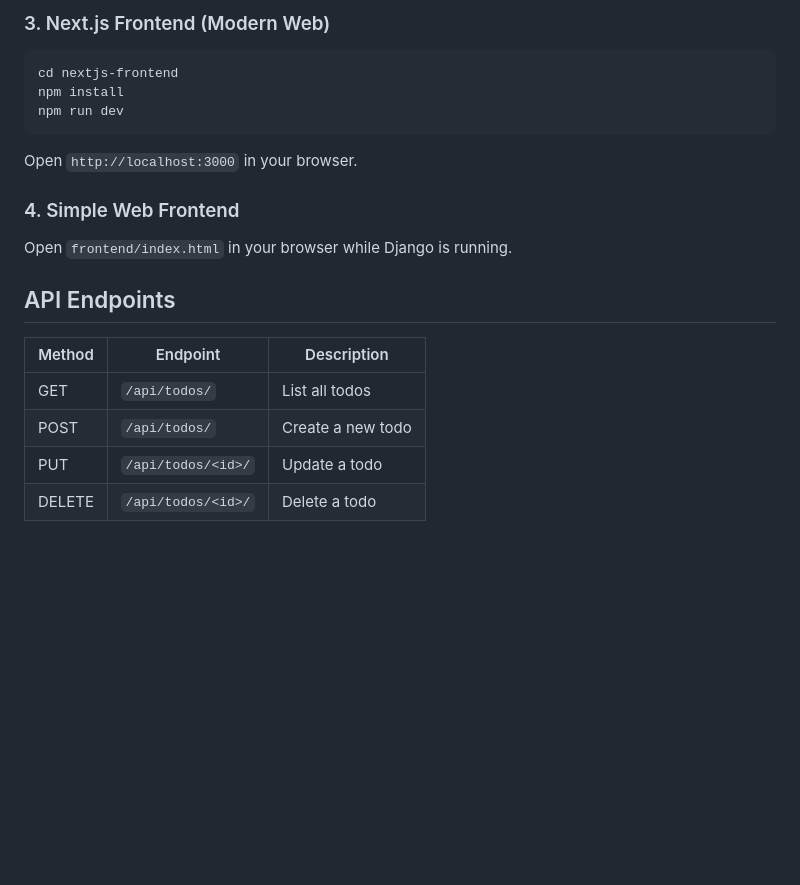
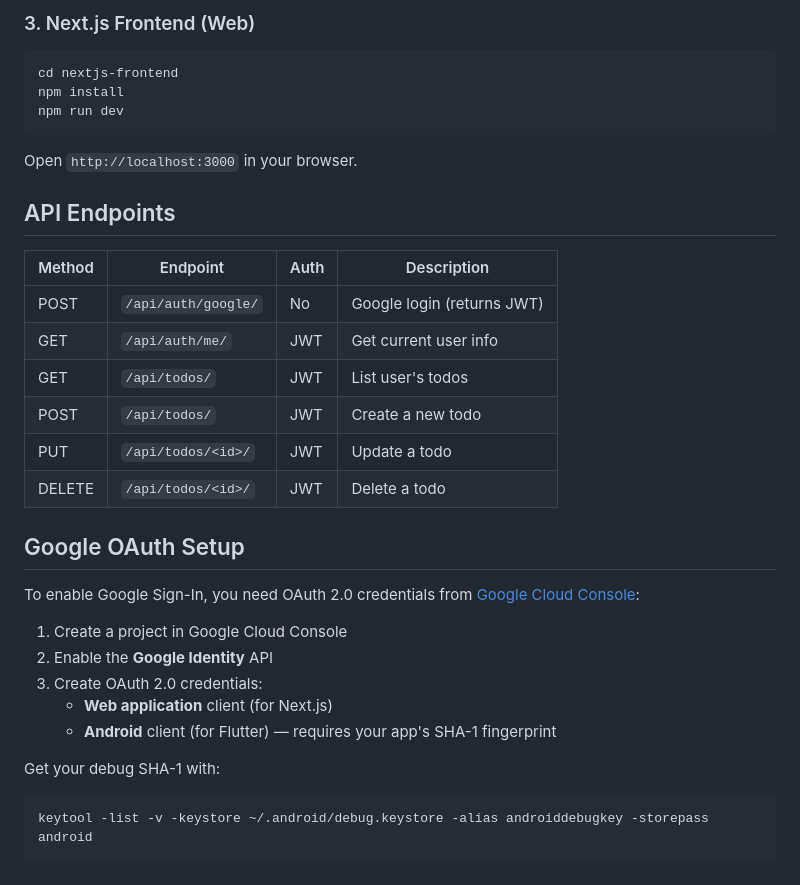
Before and after one commit to Arman170616/TODO-APP, a Markdown page: README.md, the part around one of its changes. GitHub-like rendering; blank space fills up the shorter version.

````diff
--- a/README.md
+++ b/README.md
@@ -81,5 +85,5 @@ flutter run
 
-### 3. Next.js Frontend (Modern Web)
+### 3. Next.js Frontend (Web)
 
 ```bash
 cd nextjs-frontend
@@ -89,15 +93,28 @@ npm run dev
 
 Open `http://localhost:3000` in your browser.
 
-### 4. Simple Web Frontend
-
-Open `frontend/index.html` in your browser while Django is running.
-
 ## API Endpoints
 
-| Method | Endpoint | Description |
-|--------|----------|-------------|
-| GET | `/api/todos/` | List all todos |
-| POST | `/api/todos/` | Create a new todo |
-| PUT | `/api/todos/<id>/` | Update a todo |
-| DELETE | `/api/todos/<id>/` | Delete a todo |
+| Method | Endpoint | Auth | Description |
+|--------|----------|------|-------------|
+| POST | `/api/auth/google/` | No | Google login (returns JWT) |
+| GET | `/api/auth/me/` | JWT | Get current user info |
+| GET | `/api/todos/` | JWT | List user's todos |
+| POST | `/api/todos/` | JWT | Create a new todo |
+| PUT | `/api/todos/<id>/` | JWT | Update a todo |
+| DELETE | `/api/todos/<id>/` | JWT | Delete a todo |
+
+## Google OAuth Setup
+
+To enable Google Sign-In, you need OAuth 2.0 credentials from [Google Cloud Console](https://console.cloud.google.com/):
+
+1. Create a project in Google Cloud Console
+2. Enable the **Google Identity** API
+3. Create OAuth 2.0 credentials:
+   - **Web application** client (for Next.js)
+   - **Android** client (for Flutter) — requires your app's SHA-1 fingerprint
+
+Get your debug SHA-1 with:
+```bash
+keytool -list -v -keystore ~/.android/debug.keystore -alias androiddebugkey -storepass android
+```
````
Also changed, not shown: other parts of README.md (+45 -41 lines).
